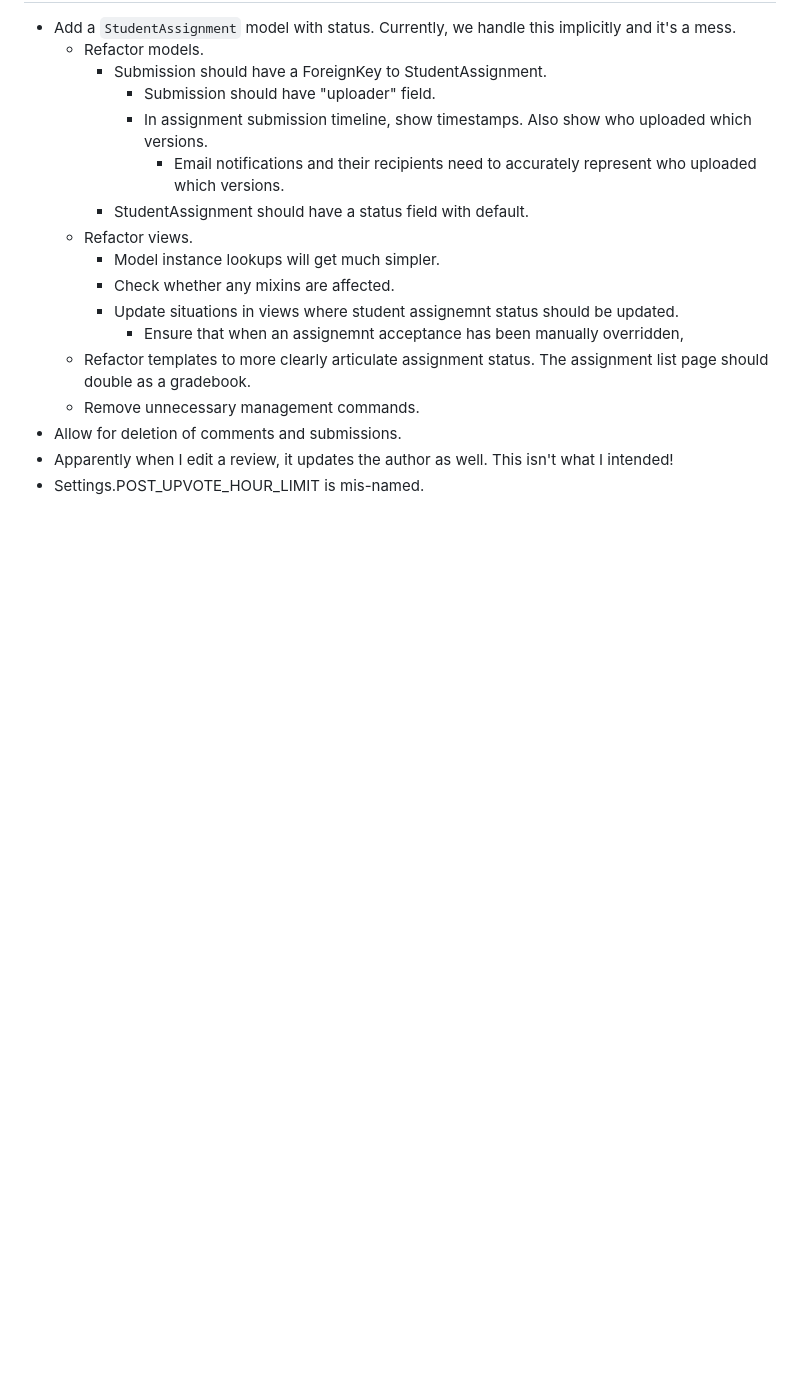
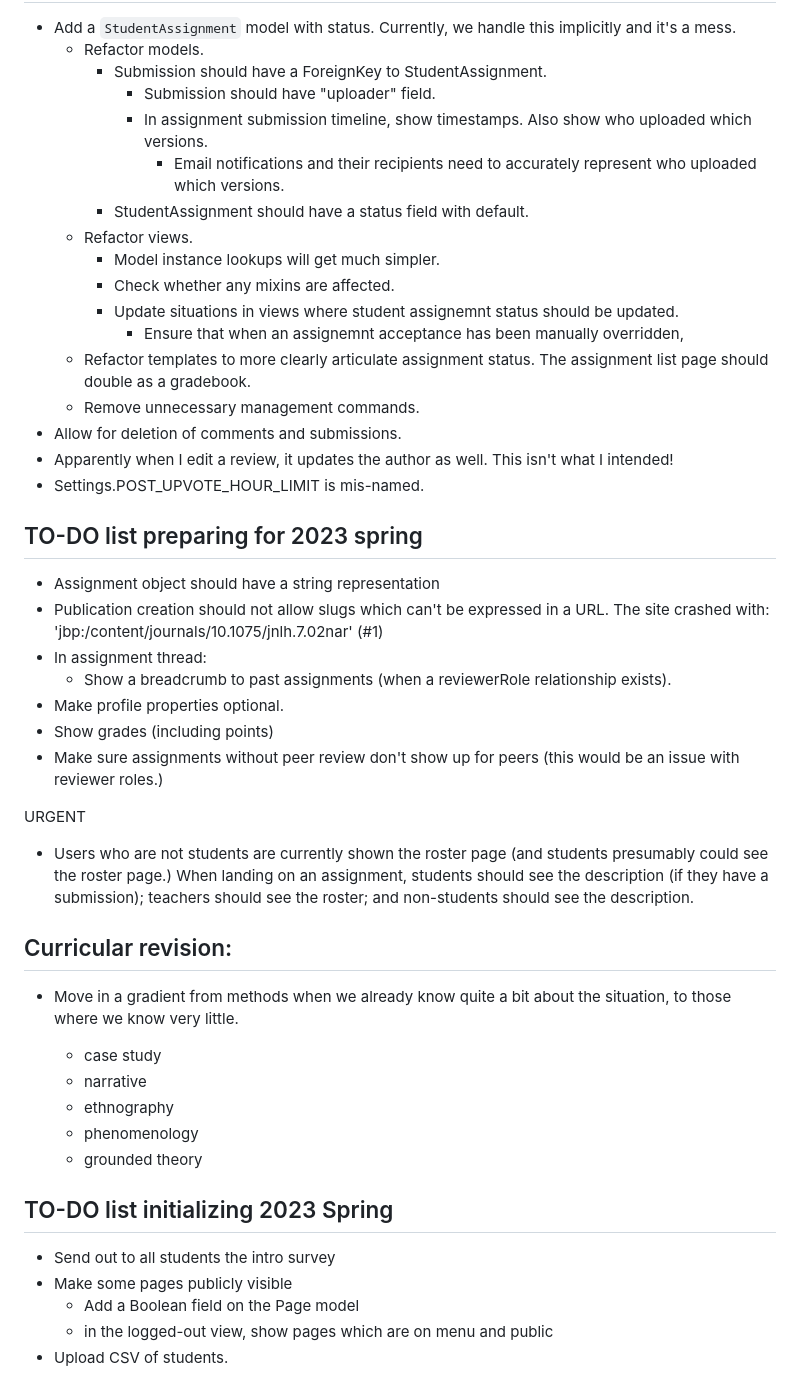
Before and after one commit to cproctor/async_course, a Markdown page: README.md, the part around the change. Drawn GitHub-style; blank space fills up the shorter version.

Commit message:
Update README with current tasks

```diff
--- a/README.md
+++ b/README.md
@@ -128,3 +128,35 @@ sudo systemctl status nginx
 - Allow for deletion of comments and submissions.
 - Apparently when I edit a review, it updates the author as well. This isn't what I intended!
 - Settings.POST_UPVOTE_HOUR_LIMIT is mis-named.
+
+## TO-DO list preparing for 2023 spring
+
+- Assignment object should have a string representation
+- Publication creation should not allow slugs which can't be expressed in a URL. The site crashed with: 'jbp:/content/journals/10.1075/jnlh.7.02nar' (#1)
+- In assignment thread:
+  - Show a breadcrumb to past assignments (when a reviewerRole relationship exists).
+- Make profile properties optional.
+- Show grades (including points)
+- Make sure assignments without peer review don't show up for peers (this would be an issue with reviewer roles.)
+
+URGENT
+- Users who are not students are currently shown the roster page
+  (and students presumably could see the roster page.) When landing on an assignment, students should see the description (if they have a submission); teachers should see the roster; and non-students should see the description.
+
+## Curricular revision:
+
+- Move in a gradient from methods when we already know quite a bit about the situation, to those where we know very little.
+
+  - case study
+  - narrative
+  - ethnography
+  - phenomenology
+  - grounded theory
+
+## TO-DO list initializing 2023 Spring
+
+- Send out to all students the intro survey
+- Make some pages publicly visible
+  - Add a Boolean field on the Page model
+  - in the logged-out view, show pages which are on menu and public
+- Upload CSV of students.
```
